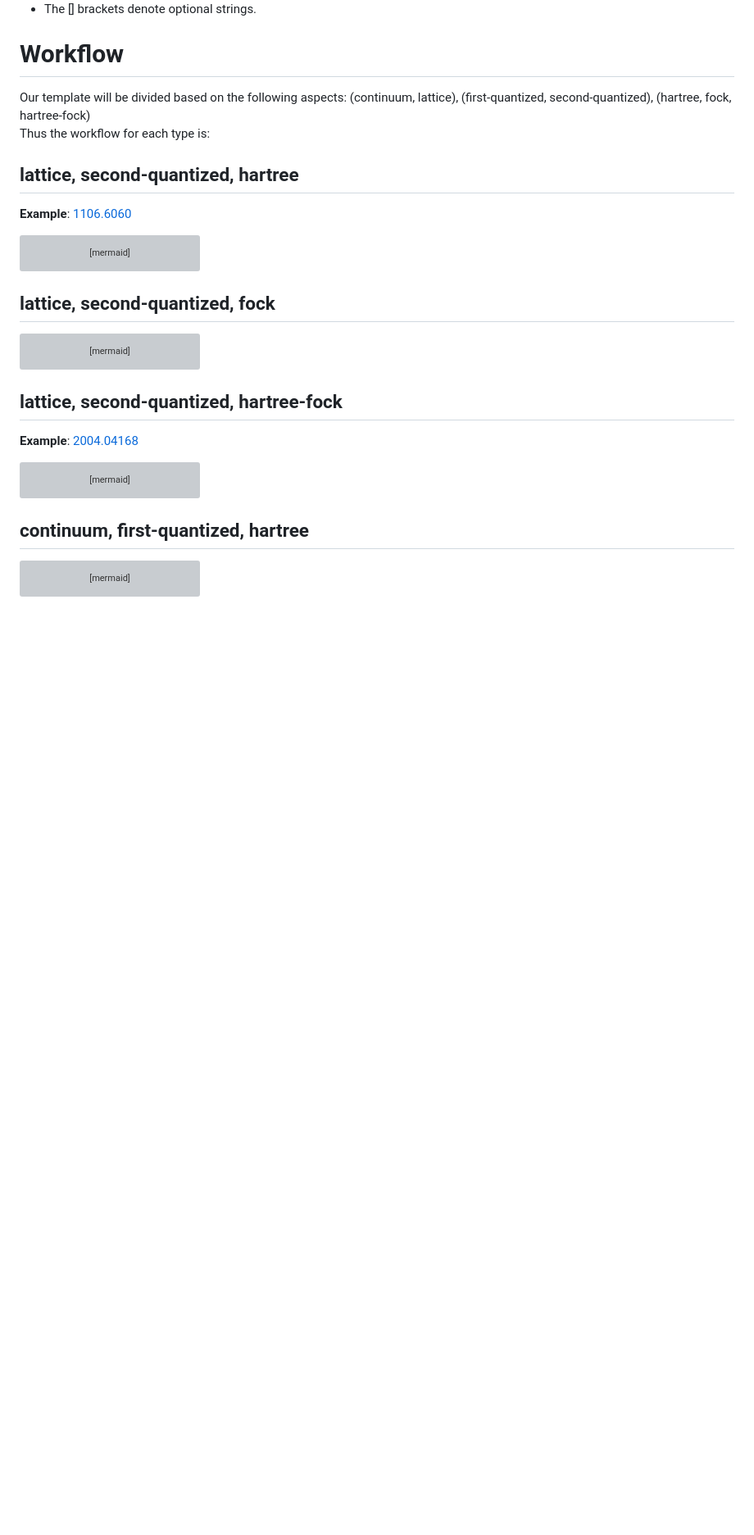
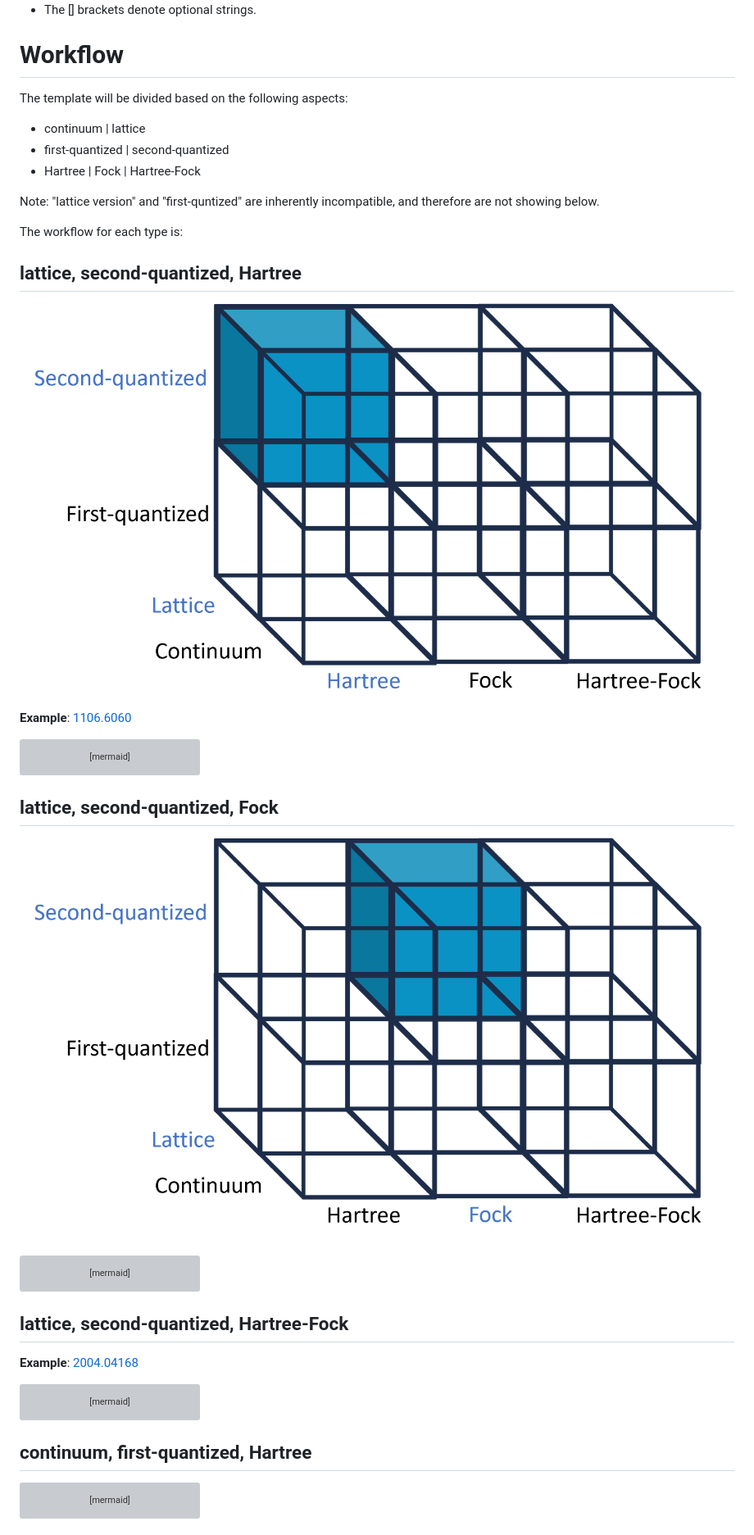
Before and after one commit to hainingpan/HartreeFock_GPT, a Markdown page: Prompt_template.md, the part around the change printed below. Shown: that part at 82% size. Rendered like a GitHub page; pictures changed too: L_2_F.png (added), L_2_H.png (added); blank space fills up the shorter version; grey boxes are pictures that could not be loaded.

Commit message:
update Prompt_template.md for visulization

````diff
--- a/Prompt_template.md
+++ b/Prompt_template.md
@@ -4,10 +4,17 @@ The template closely adheres to the syntax rules of Python f-string formatting.
 - The [] brackets denote optional strings.
 
 # Workflow
-Our template will be divided based on the following aspects: (continuum, lattice), (first-quantized, second-quantized), (hartree, fock, hartree-fock)
-Thus the workflow for each type is:
+The template will be divided based on the following aspects:
+* continuum | lattice
+* first-quantized | second-quantized
+* Hartree | Fock | Hartree-Fock
 
-## lattice, second-quantized, hartree
+Note: "lattice version" and "first-quntized" are inherently incompatible, and therefore are not showing below.
+
+The workflow for each type is:
+
+## lattice, second-quantized, Hartree
+![L_2_H](L_2_H.png)
 **Example**: [1106.6060](1106.6060/1106.6060.md)
 ```mermaid
 flowchart LR
@@ -50,7 +57,8 @@ flowchart LR
     C==>D
     D==>E
 ```
-## lattice, second-quantized, fock
+## lattice, second-quantized, Fock
+![L_2_F](L_2_F.png)
 ```mermaid
 flowchart LR
     subgraph A["Preamble"]
@@ -92,7 +100,7 @@ flowchart LR
     C==>D
     D==>E
 ```
-## lattice, second-quantized, hartree-fock
+## lattice, second-quantized, Hartree-Fock
 **Example**: [2004.04168](2004.04168/2004.04168.md)
 ```mermaid
 flowchart LR
@@ -136,7 +144,7 @@ flowchart LR
 ```
 
 
-## continuum, first-quantized, hartree
+## continuum, first-quantized, Hartree
 ```mermaid
 flowchart LR
     subgraph A["Preamble"]
````
Also changed, not shown: other parts of Prompt_template.md (+7 -9 lines), todo.md (+2 -0 lines), L_2_HF.png (added).
